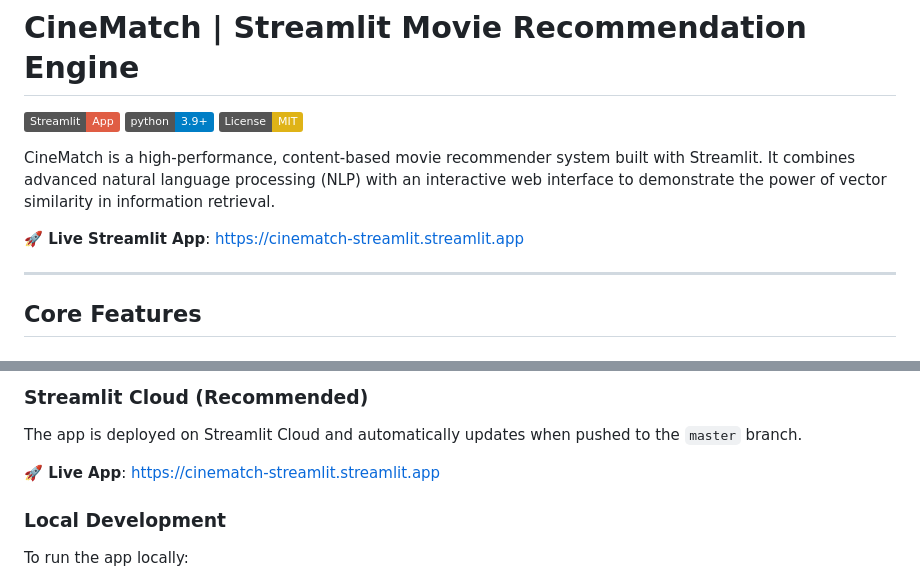
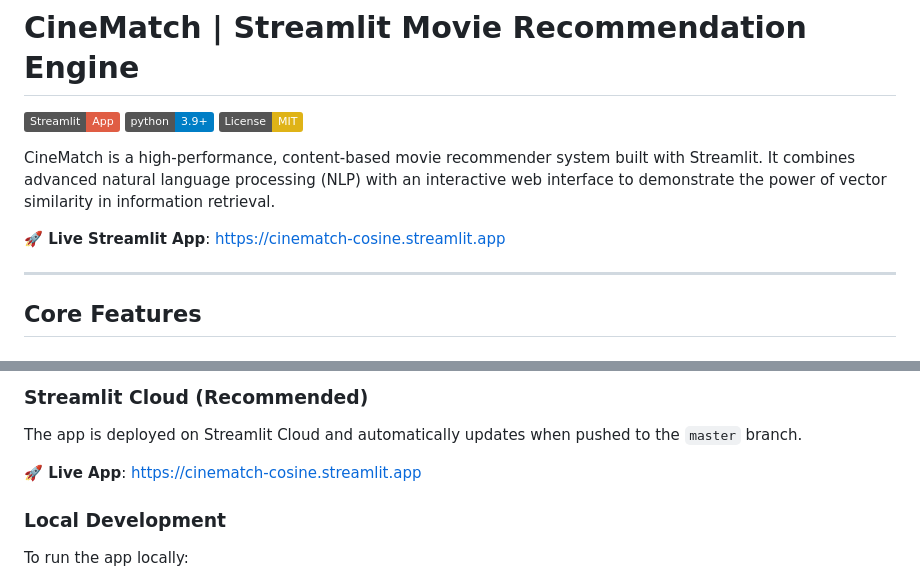
Before and after one commit to kram2006/cinematch_streamlit, a Markdown page: README.md, 2 parts joined by grey strips. Drawn GitHub-style; badges without logos.

Commit message:
Update Streamlit app link to cinematch-cosine.streamlit.app

```diff
--- a/README.md
+++ b/README.md
@@ -6,7 +6,7 @@
 
 CineMatch is a high-performance, content-based movie recommender system built with Streamlit. It combines advanced natural language processing (NLP) with an interactive web interface to demonstrate the power of vector similarity in information retrieval.
 
-**🚀 Live Streamlit App**: [https://cinematch-streamlit.streamlit.app](https://cinematch-streamlit.streamlit.app)
+**🚀 Live Streamlit App**: [https://cinematch-cosine.streamlit.app](https://cinematch-cosine.streamlit.app)
 
 ---
 
@@ -52,7 +52,7 @@ CineMatch is a high-performance, content-based movie recommender system built wi
 ### Streamlit Cloud (Recommended)
 The app is deployed on Streamlit Cloud and automatically updates when pushed to the `master` branch.
 
-**🚀 Live App**: [https://cinematch-streamlit.streamlit.app](https://cinematch-streamlit.streamlit.app)
+**🚀 Live App**: [https://cinematch-cosine.streamlit.app](https://cinematch-cosine.streamlit.app)
 
 ### Local Development
 To run the app locally:
```
Also changed, not shown: other parts of README.md (+1 -1 lines).
